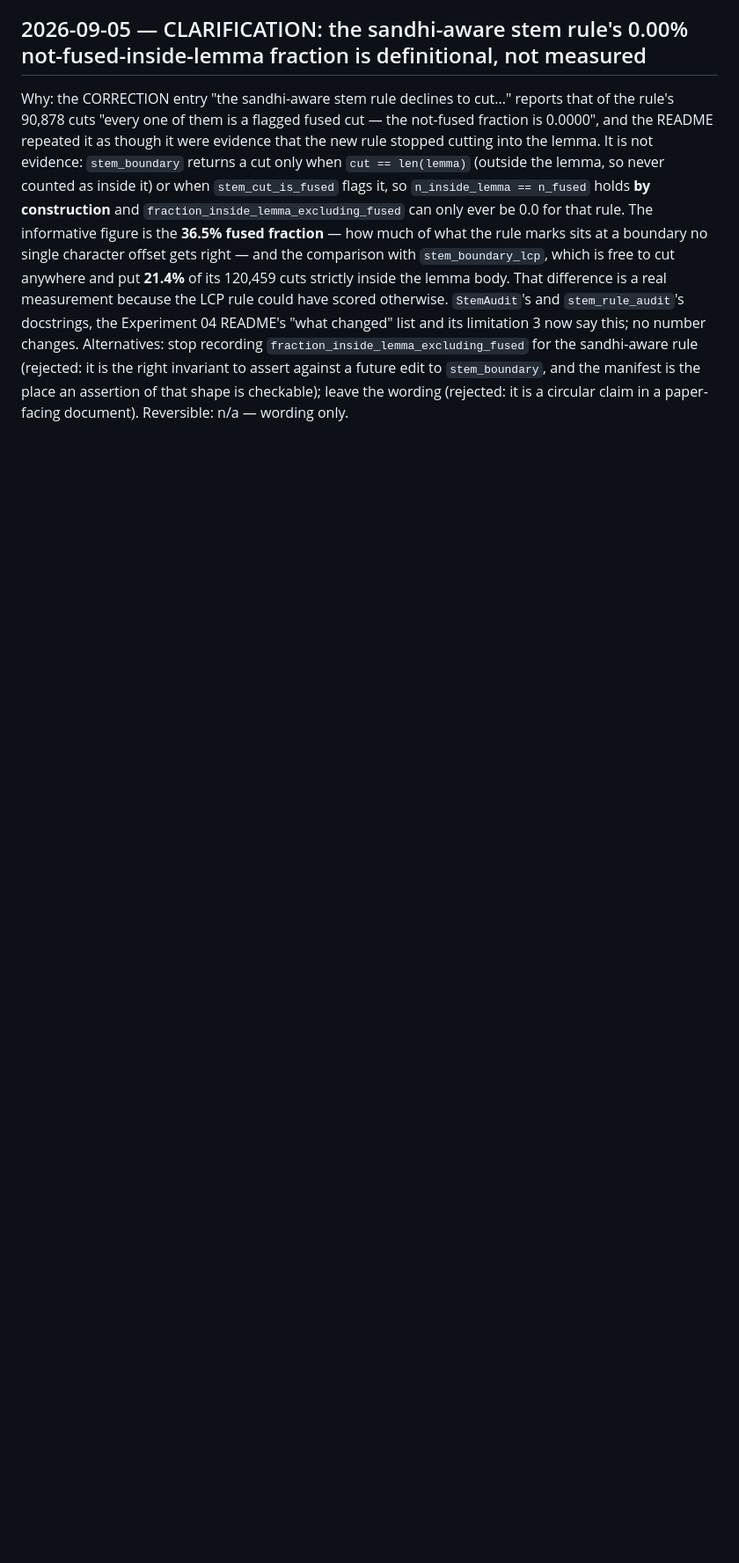
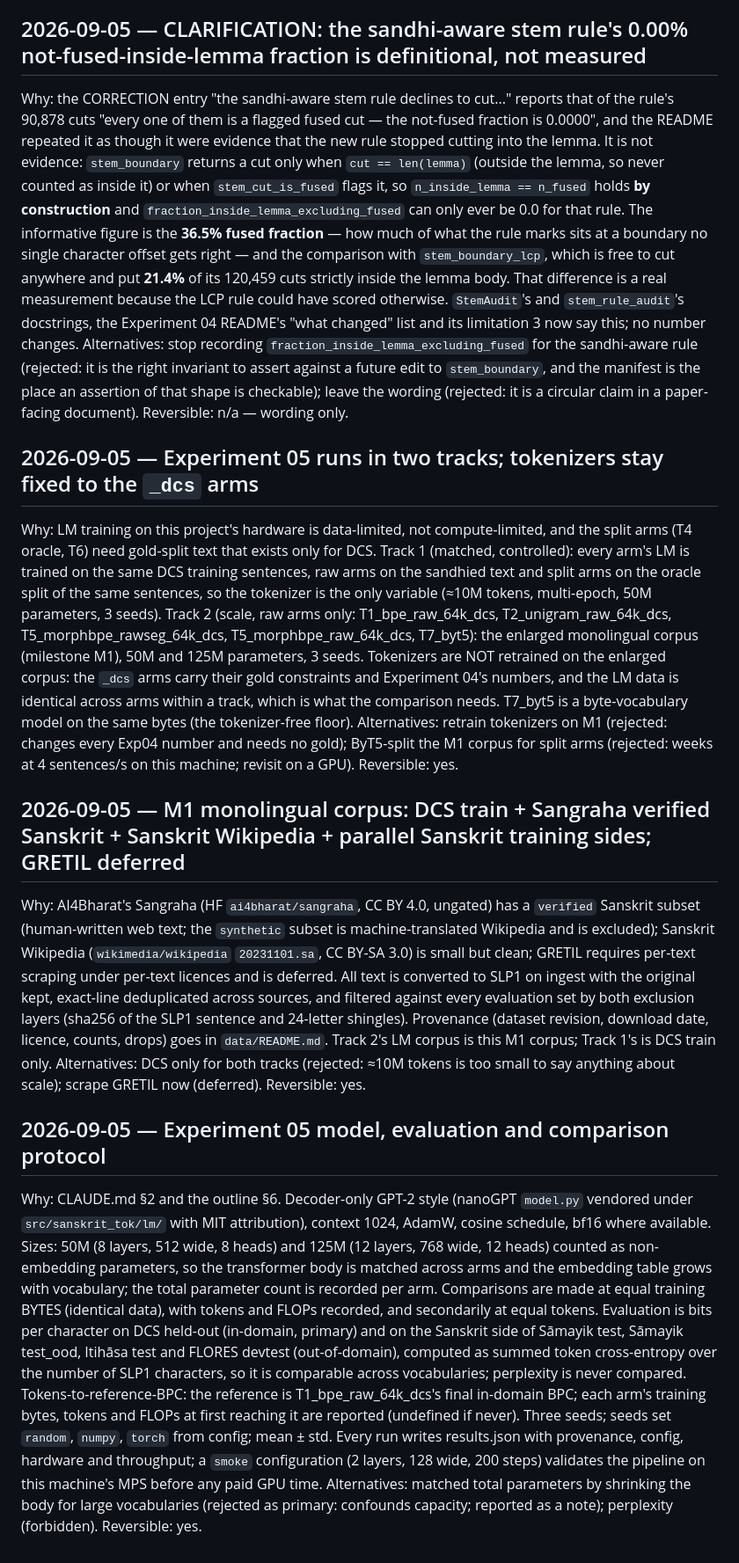
Before and after one commit to DS436/sanskrit-token, a Markdown page: docs/decisions.md, the part around the change. Shown at 88% size. GitHub-like rendering; blank space fills up the shorter version.

Commit message:
docs: Exp05 phase A decisions and plan (corpus assembly, LM pipeline, smoke sweep)
Co-Authored-By: Claude Fable 5.1 <noreply@anthropic.com>

```diff
--- a/docs/decisions.md
+++ b/docs/decisions.md
@@ -471,3 +471,18 @@ Reversible: yes; the filter is one constant and a re-ingest.
 Why: the CORRECTION entry "the sandhi-aware stem rule declines to cut..." reports that of the rule's 90,878 cuts "every one of them is a flagged fused cut — the not-fused fraction is 0.0000", and the README repeated it as though it were evidence that the new rule stopped cutting into the lemma. It is not evidence: `stem_boundary` returns a cut only when `cut == len(lemma)` (outside the lemma, so never counted as inside it) or when `stem_cut_is_fused` flags it, so `n_inside_lemma == n_fused` holds **by construction** and `fraction_inside_lemma_excluding_fused` can only ever be 0.0 for that rule. The informative figure is the **36.5% fused fraction** — how much of what the rule marks sits at a boundary no single character offset gets right — and the comparison with `stem_boundary_lcp`, which is free to cut anywhere and put **21.4%** of its 120,459 cuts strictly inside the lemma body. That difference is a real measurement because the LCP rule could have scored otherwise. `StemAudit`'s and `stem_rule_audit`'s docstrings, the Experiment 04 README's "what changed" list and its limitation 3 now say this; no number changes.
 Alternatives: stop recording `fraction_inside_lemma_excluding_fused` for the sandhi-aware rule (rejected: it is the right invariant to assert against a future edit to `stem_boundary`, and the manifest is the place an assertion of that shape is checkable); leave the wording (rejected: it is a circular claim in a paper-facing document).
 Reversible: n/a — wording only.
+
+## 2026-09-05 — Experiment 05 runs in two tracks; tokenizers stay fixed to the `_dcs` arms
+Why: LM training on this project's hardware is data-limited, not compute-limited, and the split arms (T4 oracle, T6) need gold-split text that exists only for DCS. Track 1 (matched, controlled): every arm's LM is trained on the same DCS training sentences, raw arms on the sandhied text and split arms on the oracle split of the same sentences, so the tokenizer is the only variable (≈10M tokens, multi-epoch, 50M parameters, 3 seeds). Track 2 (scale, raw arms only: T1_bpe_raw_64k_dcs, T2_unigram_raw_64k_dcs, T5_morphbpe_rawseg_64k_dcs, T5_morphbpe_raw_64k_dcs, T7_byt5): the enlarged monolingual corpus (milestone M1), 50M and 125M parameters, 3 seeds. Tokenizers are NOT retrained on the enlarged corpus: the `_dcs` arms carry their gold constraints and Experiment 04's numbers, and the LM data is identical across arms within a track, which is what the comparison needs. T7_byt5 is a byte-vocabulary model on the same bytes (the tokenizer-free floor).
+Alternatives: retrain tokenizers on M1 (rejected: changes every Exp04 number and needs no gold); ByT5-split the M1 corpus for split arms (rejected: weeks at 4 sentences/s on this machine; revisit on a GPU).
+Reversible: yes.
+
+## 2026-09-05 — M1 monolingual corpus: DCS train + Sangraha verified Sanskrit + Sanskrit Wikipedia + parallel Sanskrit training sides; GRETIL deferred
+Why: AI4Bharat's Sangraha (HF `ai4bharat/sangraha`, CC BY 4.0, ungated) has a `verified` Sanskrit subset (human-written web text; the `synthetic` subset is machine-translated Wikipedia and is excluded); Sanskrit Wikipedia (`wikimedia/wikipedia` `20231101.sa`, CC BY-SA 3.0) is small but clean; GRETIL requires per-text scraping under per-text licences and is deferred. All text is converted to SLP1 on ingest with the original kept, exact-line deduplicated across sources, and filtered against every evaluation set by both exclusion layers (sha256 of the SLP1 sentence and 24-letter shingles). Provenance (dataset revision, download date, licence, counts, drops) goes in `data/README.md`. Track 2's LM corpus is this M1 corpus; Track 1's is DCS train only.
+Alternatives: DCS only for both tracks (rejected: ≈10M tokens is too small to say anything about scale); scrape GRETIL now (deferred).
+Reversible: yes.
+
+## 2026-09-05 — Experiment 05 model, evaluation and comparison protocol
+Why: CLAUDE.md §2 and the outline §6. Decoder-only GPT-2 style (nanoGPT `model.py` vendored under `src/sanskrit_tok/lm/` with MIT attribution), context 1024, AdamW, cosine schedule, bf16 where available. Sizes: 50M (8 layers, 512 wide, 8 heads) and 125M (12 layers, 768 wide, 12 heads) counted as non-embedding parameters, so the transformer body is matched across arms and the embedding table grows with vocabulary; the total parameter count is recorded per arm. Comparisons are made at equal training BYTES (identical data), with tokens and FLOPs recorded, and secondarily at equal tokens. Evaluation is bits per character on DCS held-out (in-domain, primary) and on the Sanskrit side of Sāmayik test, Sāmayik test_ood, Itihāsa test and FLORES devtest (out-of-domain), computed as summed token cross-entropy over the number of SLP1 characters, so it is comparable across vocabularies; perplexity is never compared. Tokens-to-reference-BPC: the reference is T1_bpe_raw_64k_dcs's final in-domain BPC; each arm's training bytes, tokens and FLOPs at first reaching it are reported (undefined if never). Three seeds; seeds set `random`, `numpy`, `torch` from config; mean ± std. Every run writes results.json with provenance, config, hardware and throughput; a `smoke` configuration (2 layers, 128 wide, 200 steps) validates the pipeline on this machine's MPS before any paid GPU time.
+Alternatives: matched total parameters by shrinking the body for large vocabularies (rejected as primary: confounds capacity; reported as a note); perplexity (forbidden).
+Reversible: yes.
```
Also changed, not shown: 1 other file.
